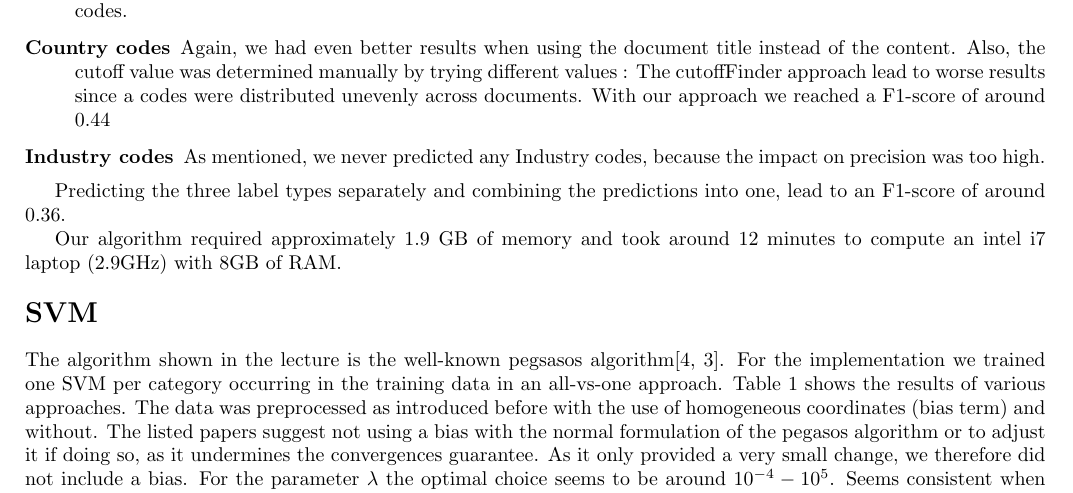
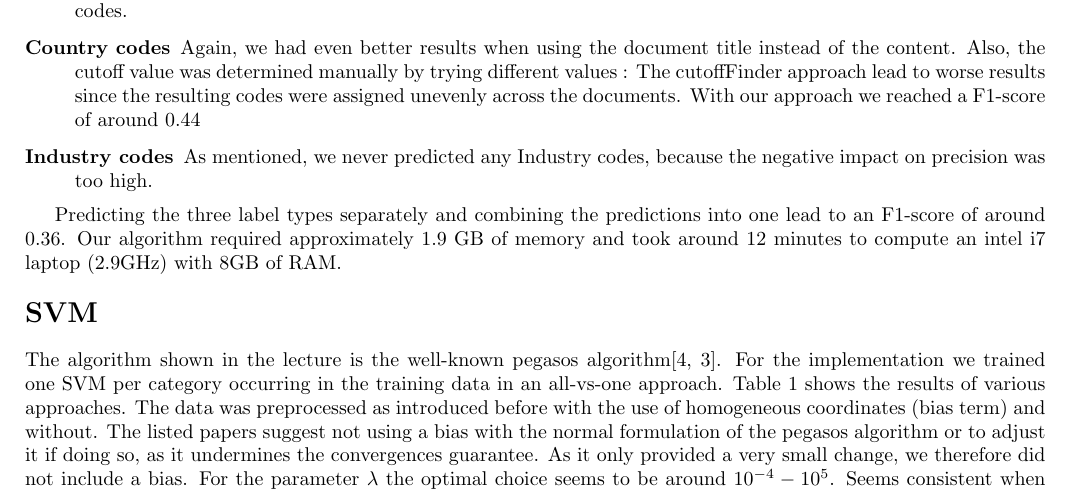
Before and after one commit to phil9987/IR-Project-1, a LaTeX document (report.tex): part of page 2 of 2, cut so that both start at the same text. Compiled offline with pdfLaTeX.

Commit message:
Corrected small errors in report

```diff
--- a/report.tex
+++ b/report.tex
@@ -67,17 +67,15 @@ The training of the model needs constantly 1.3GB of RAM. The training of the top
     As in naive bayes, the three code types were treated independently :
     \begin{description}
     \item[Topic codes] For topic codes we tried to find a cutoff value such that the average number of codes assigned to a document remained the same in our prediction as in the test set. This was achieved with a "cutoffFinder" construct consisting of two priority queues. With this approach reached an F1-score of around 0.35 for topic codes.
-    \item[Country codes] Again,  we had even better results when using the document title instead of the content. Also, the cutoff value was determined manually by trying different values : The cutoffFinder approach lead to worse results since a codes were distributed unevenly across documents. With our approach we reached a F1-score of around 0.44
-    \item[Industry codes] As mentioned, we never predicted any Industry codes, because the impact on precision was too high.
+    \item[Country codes] Again,  we had even better results when using the document title instead of the content. Also, the cutoff value was determined manually by trying different values : The cutoffFinder approach lead to worse results since the resulting codes were assigned unevenly across the documents. With our approach we reached a F1-score of around 0.44
+    \item[Industry codes] As mentioned, we never predicted any Industry codes, because the negative impact on precision was too high.
     \end{description}
 
-    Predicting the three label types separately and combining the predictions into one, lead to an F1-score of around 0.36.
-
-    Our algorithm required approximately 1.9 GB of memory and took around 12 minutes to compute an intel i7 laptop (2.9GHz) with 8GB of RAM.
+    Predicting the three label types separately and combining the predictions into one lead to an F1-score of around 0.36. Our algorithm required approximately 1.9 GB of memory and took around 12 minutes to compute an intel i7 laptop (2.9GHz) with 8GB of RAM.
 
 \vspace{-2mm}
 \section*{SVM}
-The algorithm shown in the lecture is the well-known pegsasos algorithm\cite{shalev-shwartz_pegasos:_2011,shalev-shwartz_pegasos:_????}. For the implementation we trained one SVM per category occurring in the training data in an all-vs-one approach.
+The algorithm shown in the lecture is the well-known pegasos algorithm\cite{shalev-shwartz_pegasos:_2011,shalev-shwartz_pegasos:_????}. For the implementation we trained one SVM per category occurring in the training data in an all-vs-one approach.
 Table~\ref{table:svmResults} shows the results of various approaches.
 The data was preprocessed as introduced before with the use of homogeneous coordinates (bias term) and without. The listed papers suggest not using a bias with the normal formulation of the pegasos algorithm or to adjust it if doing so, as it undermines the convergences guarantee. As it only provided a very small change, we therefore did not include a bias. For the parameter $\lambda$ the optimal choice seems to be around $10^{-4} - 10^{5}$. Seems consistent when changing other parameter of the algorithm. Thus further tests were only run with those $\lambda$ values.
 
```
